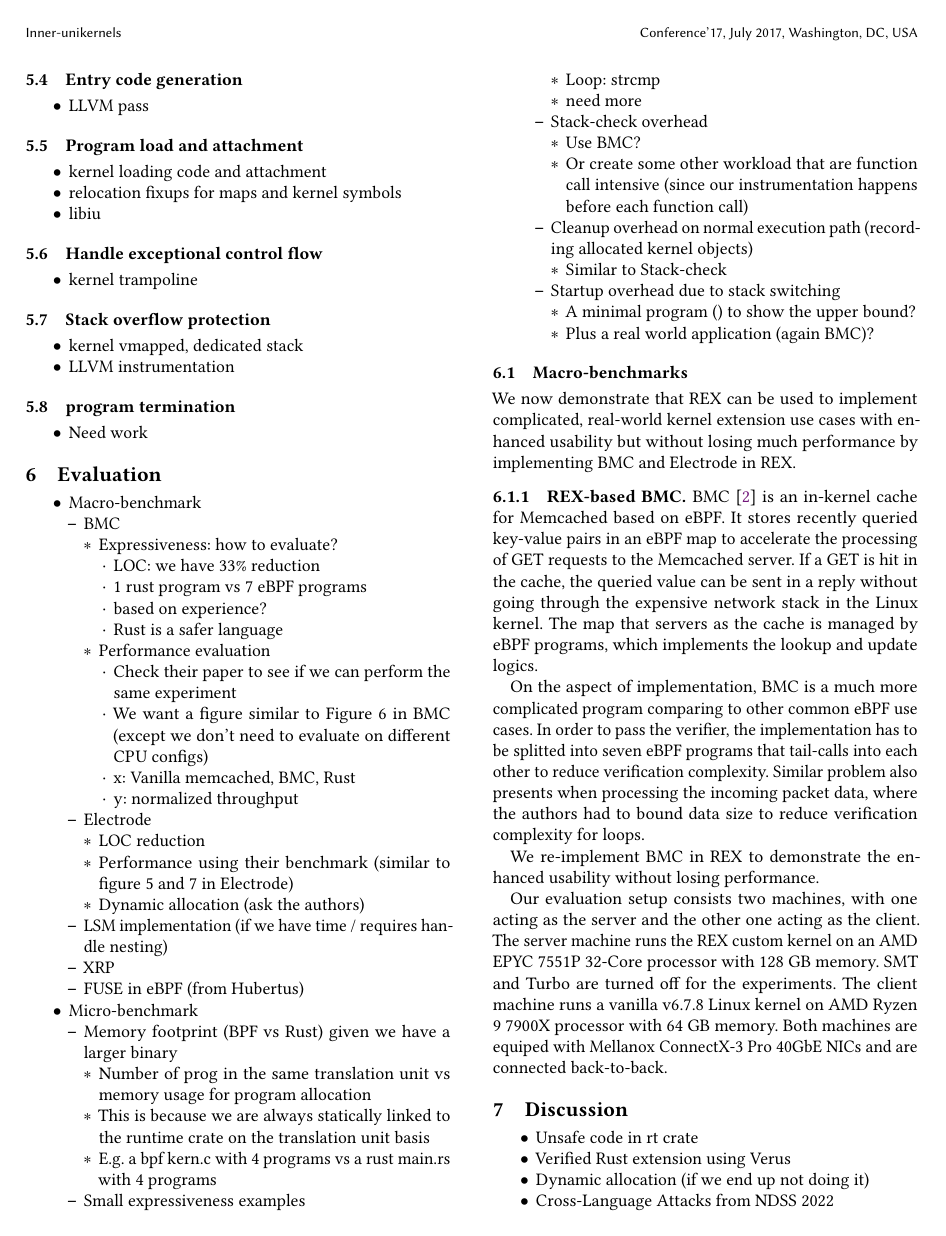
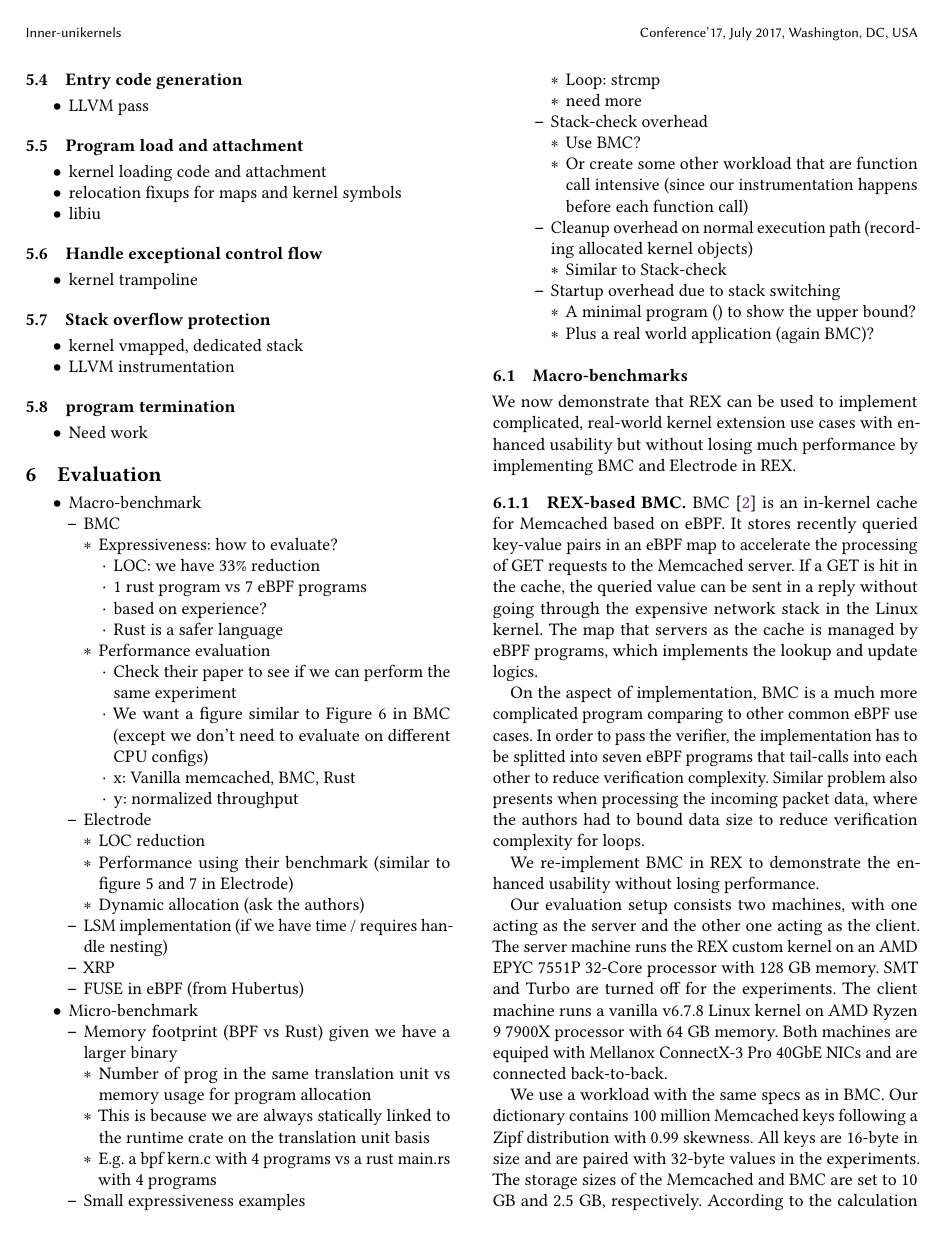
Before and after one commit to upgautamvt/publish-paper, a LaTeX paper (paper.tex, which reads eval.tex): page 7 of 8. Compiled offline with pdfLaTeX.

Commit message:
bmc benchmark description
Signed-off-by: Jinghao Jia <jinghao7@illinois.edu>

```diff
--- a/eval.tex
+++ b/eval.tex
@@ -113,3 +113,17 @@ The client machine runs a vanilla v6.7.8 Linux kernel on AMD Ryzen 9 7900X
     processor with 64 GB memory.
 Both machines are equiped with Mellanox ConnectX-3 Pro 40GbE NICs and are
     connected back-to-back.
+
+% Key: 16 bytes, value: 32 bytes
+% 100 million with Zipf 0.99
+% 10 GB memcached, 2.5 GB BMC
+% Preload all keys
+% GET:SET 30:1
+
+We use a workload with the same specs as in BMC.
+Our dictionary contains 100 million Memcached keys following a Zipf
+    distribution with 0.99 skewness.
+All keys are 16-byte in size and are paired with 32-byte values in the
+    experiments.
+The storage sizes of the Memcached and BMC are set to 10 GB and 2.5 GB,
+    respectively.
```
Also changed, not shown: eval.tex (7 more changed lines).
